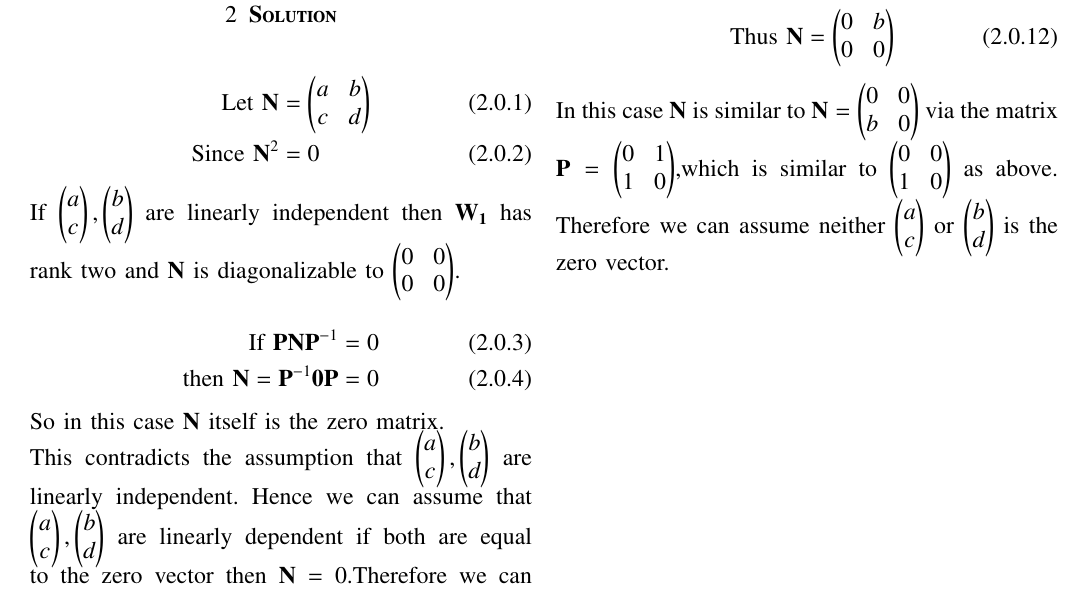
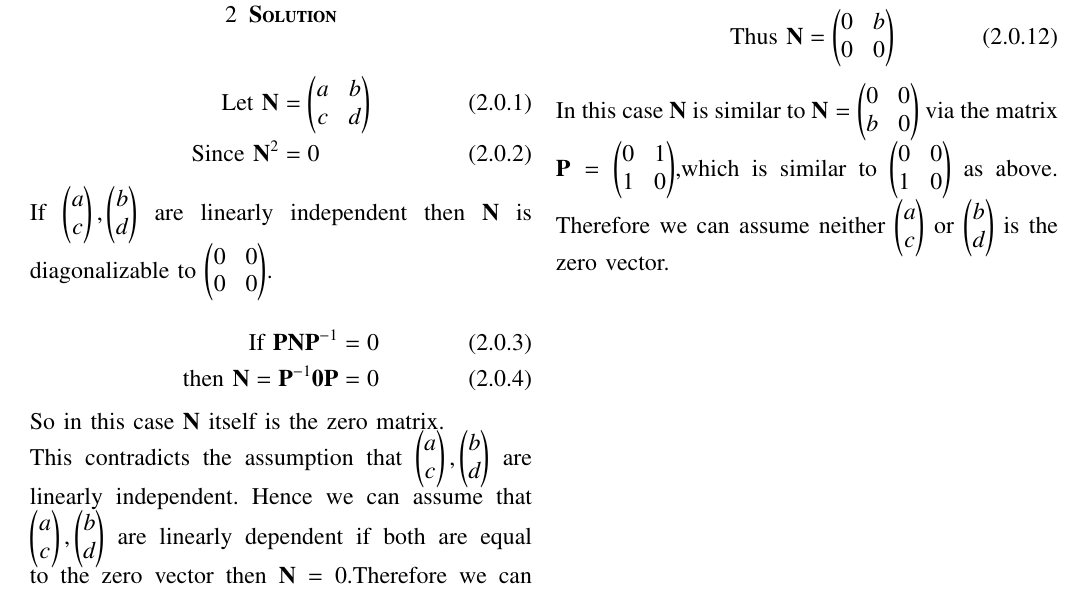
Before and after one commit to utkarshsurwade/Matrix_Theory_EE5609, a LaTeX problem sheet (Assignment12/Assignment12.tex): part of page 1 of 2, cut so that both start at the same text. Compiled offline with pdfLaTeX.

Commit message:
assignment12 added

```diff
--- a/Assignment12/Assignment12.tex
+++ b/Assignment12/Assignment12.tex
@@ -265,7 +265,7 @@ Let $\vec{N}$ be a 2 × 2 complex matrix such that $\vec{N}^2$ = 0. Prove that e
 \mbox{Let }\vec{N}&=\myvec{a&b\\c&d}\\
 \mbox{Since }\vec{N}^2&=0
 \end{align}
-If $\myvec{a\\c},\myvec{b\\d}$ are linearly independent then $\vec{W_1}$ has rank two and $\vec{N}$ is diagonalizable to $\myvec{0&0\\0&0}$.\\
+If $\myvec{a\\c},\myvec{b\\d}$ are linearly independent then $\vec{N}$ is diagonalizable to $\myvec{0&0\\0&0}$.\\
 \begin{align}
 \mbox{If }\vec{P}\vec{N}\vec{P}^{-1}=0\\
 \mbox{then }\vec{N}=\vec{P}^{-1}\vec{0}\vec{P}=0
```
Also changed, not shown: Assignment12/Assignment12.pdf.
